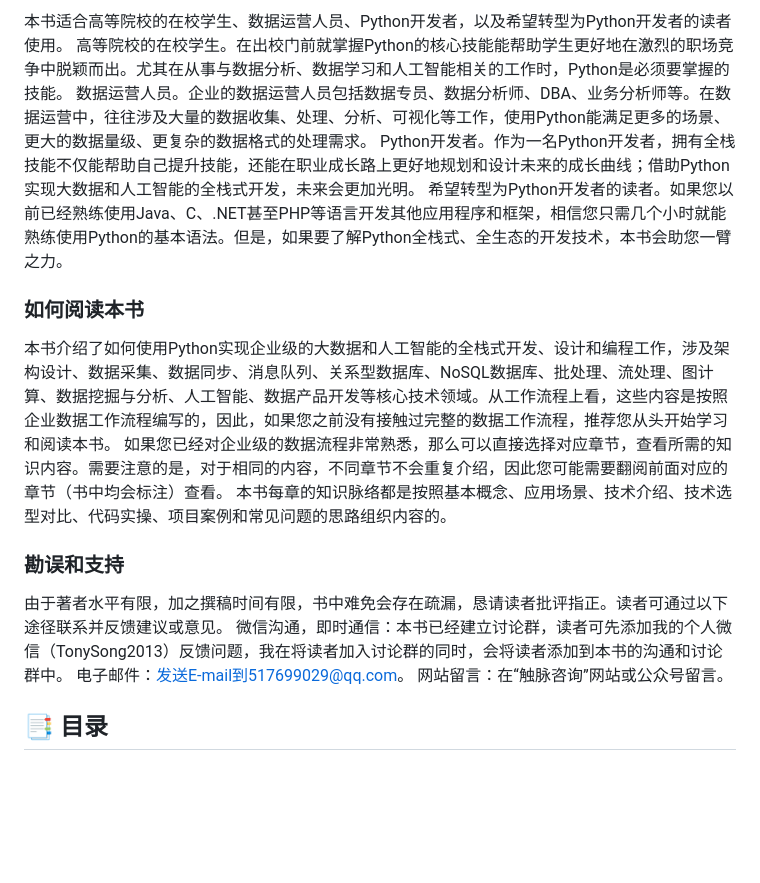
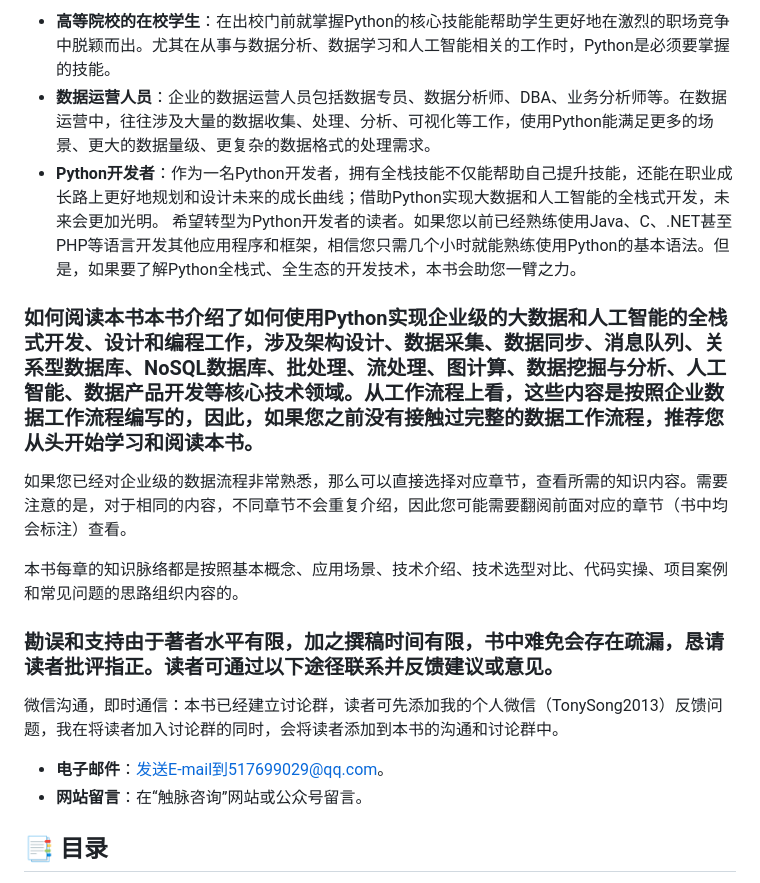
Before and after one commit to beijingtl/python-big-data-architecture, a Markdown page: README.md, the part around one of its changes. Drawn GitHub-style; blank space fills up the shorter version.

```diff
--- a/README.md
+++ b/README.md
@@ -34,20 +45,21 @@ Web开发。在Web开发领域，Django、Flask是使用较广泛的开发框架
 
-本书适合高等院校的在校学生、数据运营人员、Python开发者，以及希望转型为Python开发者的读者使用。
-高等院校的在校学生。在出校门前就掌握Python的核心技能能帮助学生更好地在激烈的职场竞争中脱颖而出。尤其在从事与数据分析、数据学习和人工智能相关的工作时，Python是必须要掌握的技能。
-数据运营人员。企业的数据运营人员包括数据专员、数据分析师、DBA、业务分析师等。在数据运营中，往往涉及大量的数据收集、处理、分析、可视化等工作，使用Python能满足更多的场景、更大的数据量级、更复杂的数据格式的处理需求。
-Python开发者。作为一名Python开发者，拥有全栈技能不仅能帮助自己提升技能，还能在职业成长路上更好地规划和设计未来的成长曲线；借助Python实现大数据和人工智能的全栈式开发，未来会更加光明。
+- **高等院校的在校学生**：在出校门前就掌握Python的核心技能能帮助学生更好地在激烈的职场竞争中脱颖而出。尤其在从事与数据分析、数据学习和人工智能相关的工作时，Python是必须要掌握的技能。
+- **数据运营人员**：企业的数据运营人员包括数据专员、数据分析师、DBA、业务分析师等。在数据运营中，往往涉及大量的数据收集、处理、分析、可视化等工作，使用Python能满足更多的场景、更大的数据量级、更复杂的数据格式的处理需求。
+- **Python开发者**：作为一名Python开发者，拥有全栈技能不仅能帮助自己提升技能，还能在职业成长路上更好地规划和设计未来的成长曲线；借助Python实现大数据和人工智能的全栈式开发，未来会更加光明。
 希望转型为Python开发者的读者。如果您以前已经熟练使用Java、C、.NET甚至PHP等语言开发其他应用程序和框架，相信您只需几个小时就能熟练使用Python的基本语法。但是，如果要了解Python全栈式、全生态的开发技术，本书会助您一臂之力。
 
-### 如何阅读本书
-本书介绍了如何使用Python实现企业级的大数据和人工智能的全栈式开发、设计和编程工作，涉及架构设计、数据采集、数据同步、消息队列、关系型数据库、NoSQL数据库、批处理、流处理、图计算、数据挖掘与分析、人工智能、数据产品开发等核心技术领域。从工作流程上看，这些内容是按照企业数据工作流程编写的，因此，如果您之前没有接触过完整的数据工作流程，推荐您从头开始学习和阅读本书。
+### 如何阅读本书本书介绍了如何使用Python实现企业级的大数据和人工智能的全栈式开发、设计和编程工作，涉及架构设计、数据采集、数据同步、消息队列、关系型数据库、NoSQL数据库、批处理、流处理、图计算、数据挖掘与分析、人工智能、数据产品开发等核心技术领域。从工作流程上看，这些内容是按照企业数据工作流程编写的，因此，如果您之前没有接触过完整的数据工作流程，推荐您从头开始学习和阅读本书。
+
 如果您已经对企业级的数据流程非常熟悉，那么可以直接选择对应章节，查看所需的知识内容。需要注意的是，对于相同的内容，不同章节不会重复介绍，因此您可能需要翻阅前面对应的章节（书中均会标注）查看。
+
 本书每章的知识脉络都是按照基本概念、应用场景、技术介绍、技术选型对比、代码实操、项目案例和常见问题的思路组织内容的。
 
-###  勘误和支持
-由于著者水平有限，加之撰稿时间有限，书中难免会存在疏漏，恳请读者批评指正。读者可通过以下途径联系并反馈建议或意见。
+###  勘误和支持由于著者水平有限，加之撰稿时间有限，书中难免会存在疏漏，恳请读者批评指正。读者可通过以下途径联系并反馈建议或意见。
+
 微信沟通，即时通信：本书已经建立讨论群，读者可先添加我的个人微信（TonySong2013）反馈问题，我在将读者加入讨论群的同时，会将读者添加到本书的沟通和讨论群中。
-电子邮件：发送E-mail到517699029@qq.com。
-网站留言：在“触脉咨询”网站或公众号留言。
+
+- **电子邮件**：发送E-mail到517699029@qq.com。
+- **网站留言**：在“触脉咨询”网站或公众号留言。
 
 ## 📑 目录
 - 第1章 第1章
```
Also changed, not shown: other parts of README.md (+26 -15 lines).
